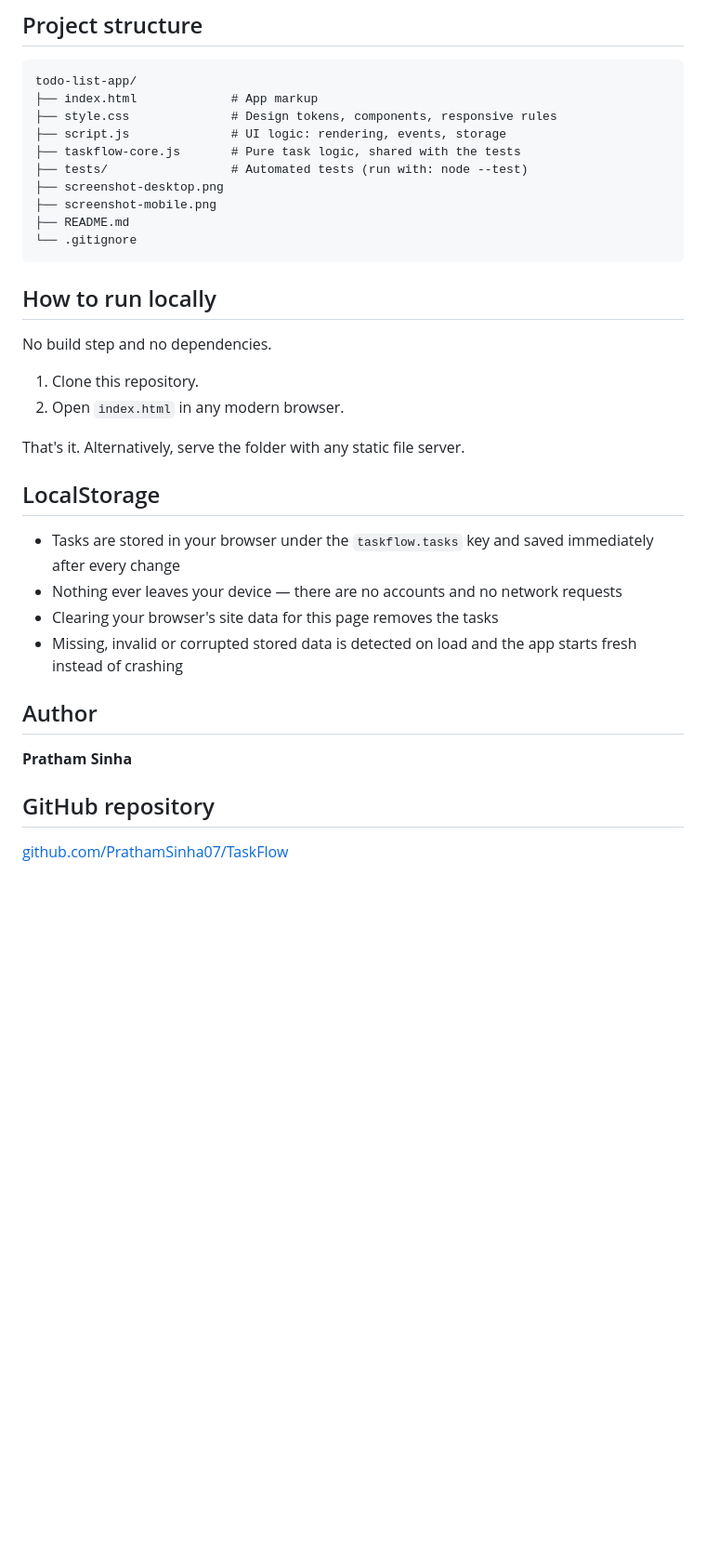
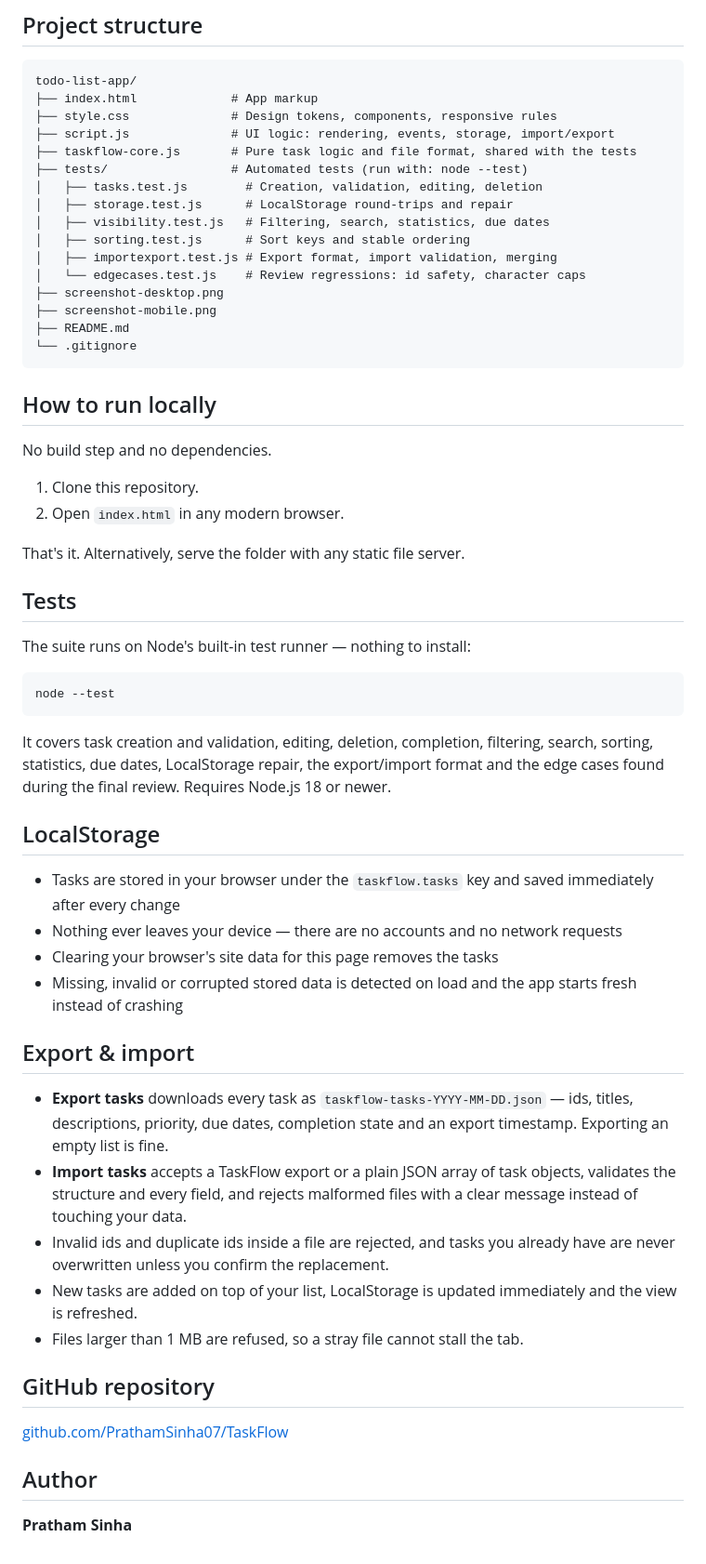
Before and after one commit to PrathamSinha07/TaskFlow, a Markdown page: README.md, the part around one of its changes. Shown at 93% size. Rendered like a GitHub page; blank space fills up the shorter version.

````diff
--- a/README.md
+++ b/README.md
@@ -33,9 +34,15 @@ A polished, local-first task manager built with **plain HTML, CSS and vanilla Ja
 todo-list-app/
 ├── index.html             # App markup
 ├── style.css              # Design tokens, components, responsive rules
-├── script.js              # UI logic: rendering, events, storage
-├── taskflow-core.js       # Pure task logic, shared with the tests
+├── script.js              # UI logic: rendering, events, storage, import/export
+├── taskflow-core.js       # Pure task logic and file format, shared with the tests
 ├── tests/                 # Automated tests (run with: node --test)
+│   ├── tasks.test.js        # Creation, validation, editing, deletion
+│   ├── storage.test.js      # LocalStorage round-trips and repair
+│   ├── visibility.test.js   # Filtering, search, statistics, due dates
+│   ├── sorting.test.js      # Sort keys and stable ordering
+│   ├── importexport.test.js # Export format, import validation, merging
+│   └── edgecases.test.js    # Review regressions: id safety, character caps
 ├── screenshot-desktop.png
 ├── screenshot-mobile.png
 ├── README.md
@@ -51,6 +58,16 @@ No build step and no dependencies.
 
 That's it. Alternatively, serve the folder with any static file server.
 
+## Tests
+
+The suite runs on Node's built-in test runner — nothing to install:
+
+```bash
+node --test
+```
+
+It covers task creation and validation, editing, deletion, completion, filtering, search, sorting, statistics, due dates, LocalStorage repair, the export/import format and the edge cases found during the final review. Requires Node.js 18 or newer.
+
 ## LocalStorage
 
 - Tasks are stored in your browser under the `taskflow.tasks` key and saved immediately after every change
@@ -58,10 +75,18 @@ That's it. Alternatively, serve the folder with any static file server.
 - Clearing your browser's site data for this page removes the tasks
 - Missing, invalid or corrupted stored data is detected on load and the app starts fresh instead of crashing
 
-## Author
+## Export & import
 
-**Pratham Sinha**
+- **Export tasks** downloads every task as `taskflow-tasks-YYYY-MM-DD.json` — ids, titles, descriptions, priority, due dates, completion state and an export timestamp. Exporting an empty list is fine.
+- **Import tasks** accepts a TaskFlow export or a plain JSON array of task objects, validates the structure and every field, and rejects malformed files with a clear message instead of touching your data.
+- Invalid ids and duplicate ids inside a file are rejected, and tasks you already have are never overwritten unless you confirm the replacement.
+- New tasks are added on top of your list, LocalStorage is updated immediately and the view is refreshed.
+- Files larger than 1 MB are refused, so a stray file cannot stall the tab.
 
 ## GitHub repository
 
 [github.com/PrathamSinha07/TaskFlow](https://github.com/PrathamSinha07/TaskFlow)
+
+## Author
+
+**Pratham Sinha**
````
Also changed, not shown: other parts of README.md (+2 -1 lines), screenshot-desktop.png, screenshot-mobile.png, 1 other file.
